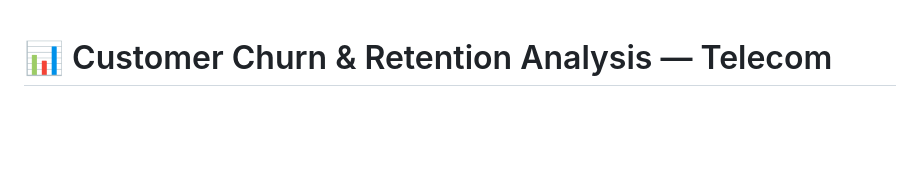
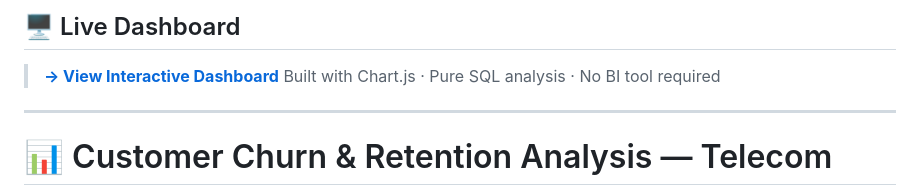
Before and after one commit to KarisFang/customer-churn-retention-analysis, a Markdown page: README.md, the part around the change. Drawn GitHub-style; blank space fills up the shorter version.

Commit message:
Add live dashboard link to README

```diff
--- a/README.md
+++ b/README.md
@@ -1,3 +1,10 @@
+## 🖥️ Live Dashboard
+
+> **[→ View Interactive Dashboard](https://karisfang.github.io/customer-churn-retention-analysis/dashboard/index.html)**
+> Built with Chart.js · Pure SQL analysis · No BI tool required
+
+---
+
 # 📊 Customer Churn & Retention Analysis — Telecom
 
 > A beginner-level product analytics project using **pure SQL** to analyse churn drivers, segment customers by risk, and surface data-driven retention recommendations for a fictional telecom business.
```
